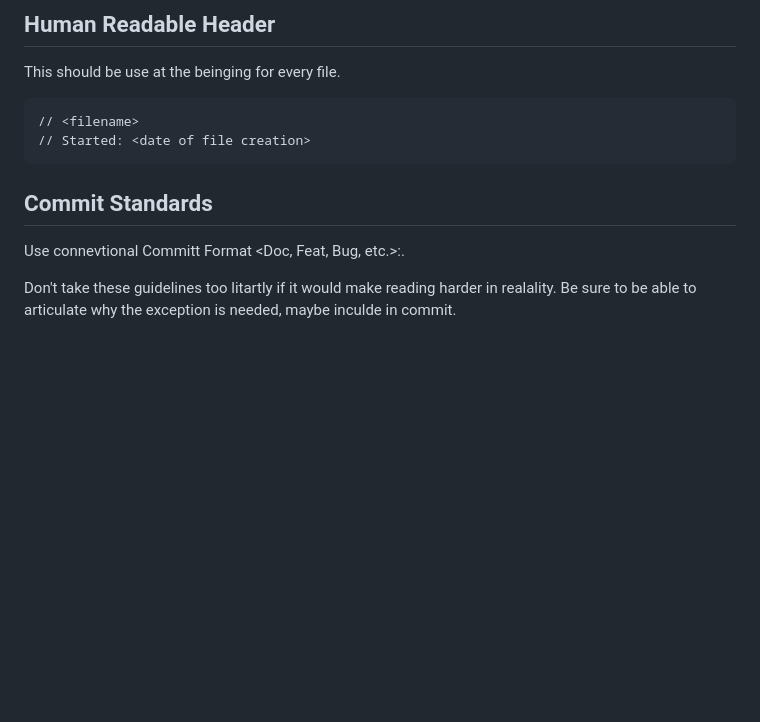
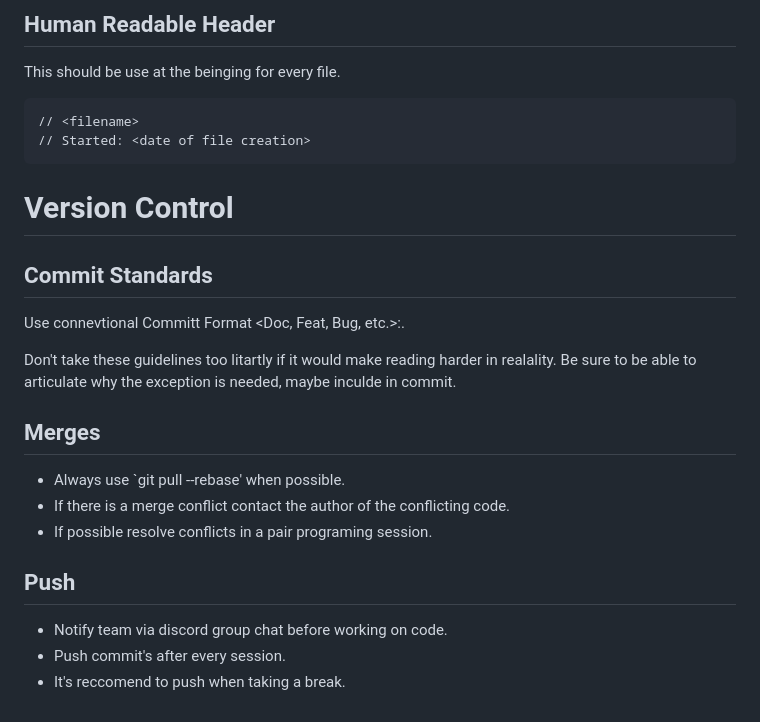
Before and after one commit to Bryce-W-Frazier/cs-F372-project, a Markdown page: codingStandards.md, the part around the change. GitHub-like rendering; blank space fills up the shorter version.

Commit message:
Doc: Add standards for merges and pushs.

````diff
--- a/codingStandards.md
+++ b/codingStandards.md
@@ -189,8 +189,20 @@ This should be use at the beinging for every file.
 // Started: <date of file creation>
 ```
 
+# Version Control
+
 ## Commit Standards
 Use connevtional Committ Format <Doc, Feat, Bug, etc.>:<Discription>.
 
 Don't take these guidelines too litartly if it would make reading harder in realality.
 Be sure to be able to articulate why the exception is needed, maybe inculde in commit.
+
+## Merges
+- Always use `git pull --rebase' when possible.
+- If there is a merge conflict contact the author of the conflicting code.
+- If possible resolve conflicts in a pair programing session.
+
+## Push
+- Notify team via discord group chat before working on code.
+- Push commit's after every session.
+- It's reccomend to push when taking a break.
````
